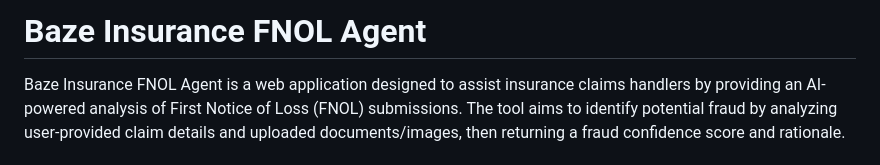
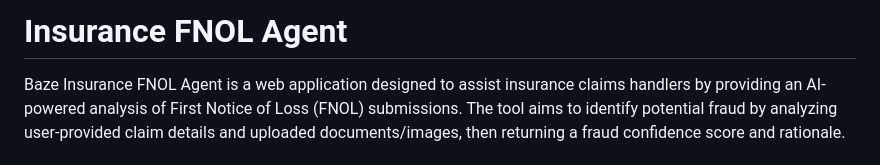
Before and after one commit to enjaybaze/insurance-agent, a Markdown page: README.md, the part around the change. Rendered like a GitHub page.

```diff
--- a/README.md
+++ b/README.md
@@ -1,4 +1,4 @@
-# Baze Insurance FNOL Agent
+# Insurance FNOL Agent
 
 Baze Insurance FNOL Agent is a web application designed to assist insurance claims handlers by providing an AI-powered analysis of First Notice of Loss (FNOL) submissions. The tool aims to identify potential fraud by analyzing user-provided claim details and uploaded documents/images, then returning a fraud confidence score and rationale.
 
```
